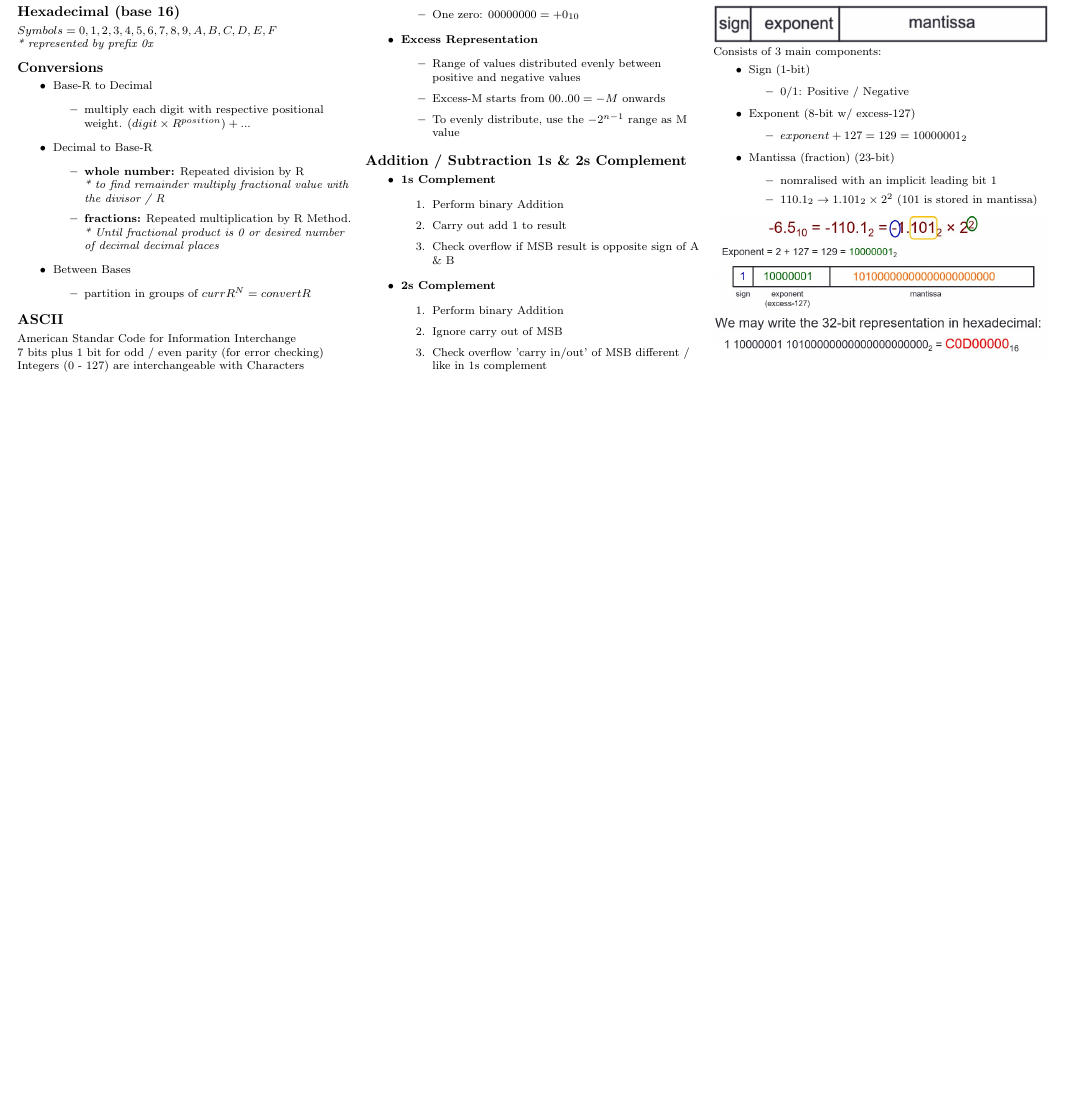
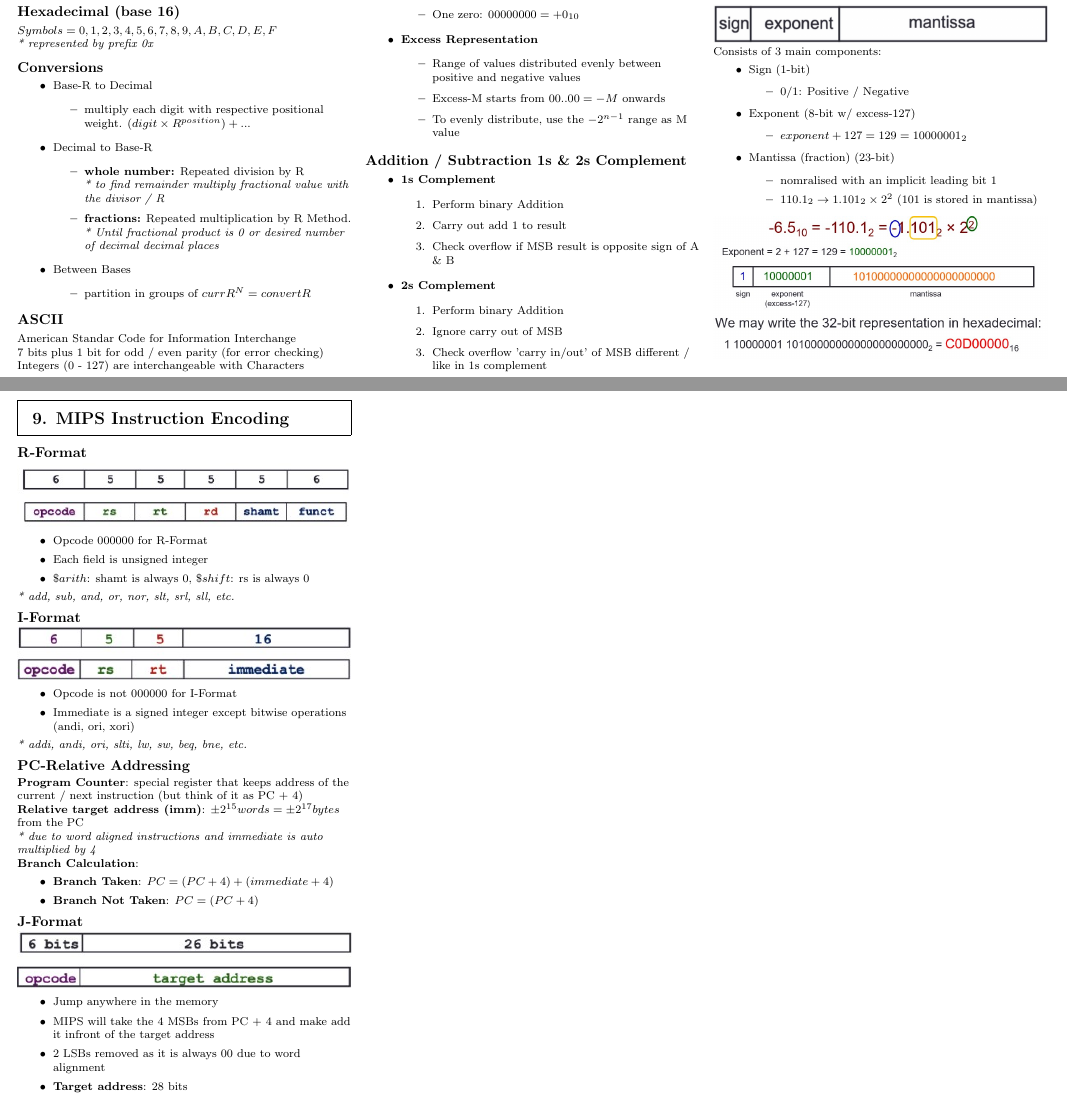
Before and after one commit to jmsandiegoo/nus_cs_cheatsheets, a LaTeX document (cs2100/cs2100_midterms_cheatsheet..tex): part of page 1 of 4 before the commit and two parts of pages 1 and 2 of 5 after it, the two joined at a grey line, cut so that both start at the same text, the shorter picture padded with empty space. Compiled offline with pdfLaTeX.

Commit message:
Added some updates for 1231 and 2100 cheatsheets

```diff
--- a/cs2100/cs2100_midterms_cheatsheet..tex
+++ b/cs2100/cs2100_midterms_cheatsheet..tex
@@ -191,6 +191,50 @@
     \newpage
 
     % -----------------------------------------------------------------------
+    % Instruction Encoding 9
+    % -----------------------------------------------------------------------
+
+    \begin{mdframed}
+        \section{9. MIPS Instruction Encoding}
+    \end{mdframed}
+    % \includegraphics[width=\linewidth]{register_table_1}
+    % \includegraphics[width=\linewidth]{register_table_2}
+    \subsection{R-Format}
+    \includegraphics[width=\linewidth]{r_format}
+    \begin{itemize}
+        \item Opcode $000000$ for R-Format
+        \item Each field is unsigned integer
+        \item $\$arith$: shamt is always 0, $\$shift$: rs is always 0
+    \end{itemize}
+    \textit{* add, sub, and, or, nor, slt, srl, sll, etc.}
+
+    \subsection{I-Format}
+    \includegraphics[width=\linewidth]{i_format}
+    \begin{itemize}
+        \item Opcode is not $000000$ for I-Format
+        \item Immediate is a signed integer except bitwise operations (andi, ori, xori)
+    \end{itemize}
+    \textit{* addi, andi, ori, slti, lw, sw, beq, bne, etc.}
+    \subsection{PC-Relative Addressing}
+    \textbf{Program Counter}: special register that keeps address of the current / next instruction (but think of it as PC + 4) \\
+    \textbf{Relative target address (imm)}: $\pm 2^{15} words = \pm 2^{17} bytes$ from the PC \\
+    \textit{* due to word aligned instructions and immediate is auto multiplied by 4} \\
+    \textbf{Branch Calculation}:
+    \begin{itemize}
+        \item \textbf{Branch Taken}: $PC = (PC + 4) + (immediate + 4)$
+        \item \textbf{Branch Not Taken}: $PC = (PC + 4)$
+    \end{itemize}
+    \subsection{J-Format}
+    \includegraphics[width=\linewidth]{j_format}
+    \begin{itemize}
+        \item Jump anywhere in the memory
+        \item MIPS will take the 4 MSBs from PC + 4 and make add it infront of the target address
+        \item 2 LSBs removed as it is always 00 due to word alignment
+        \item \textbf{Target address}: 28 bits
+    \end{itemize}
+    \newpage
+
+    % -----------------------------------------------------------------------
     % PROCESSOR DATAPATH Lecture 11
     % -----------------------------------------------------------------------
 
```
Also changed, not shown: cs1231s/cs1231s_midterms_cheatsheet..tex (+32 -9 lines), cs1231s/cs1231s_midterms_cheatsheet..pdf, cs2100/cs2100_midterms_cheatsheet..pdf, cs2100/images/i_format.jpg (added), cs2100/images/j_format.jpg (added), cs2100/images/r_format.jpg (added), cs2100/images/register_table_1.jpg (added), cs2100/images/register_table_2.jpg (added), cs2100/images/registers_table.png (added), 13 other files.
